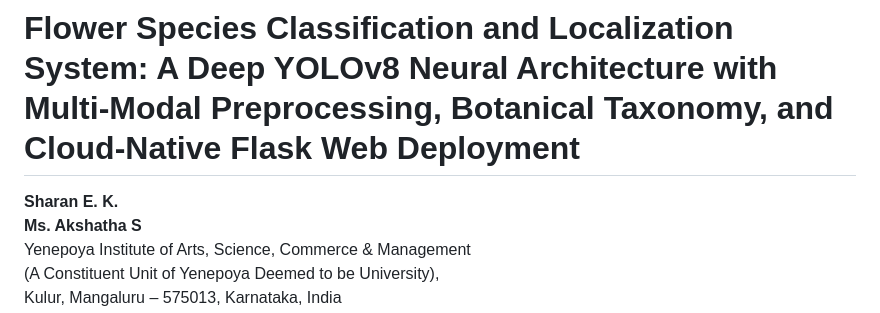
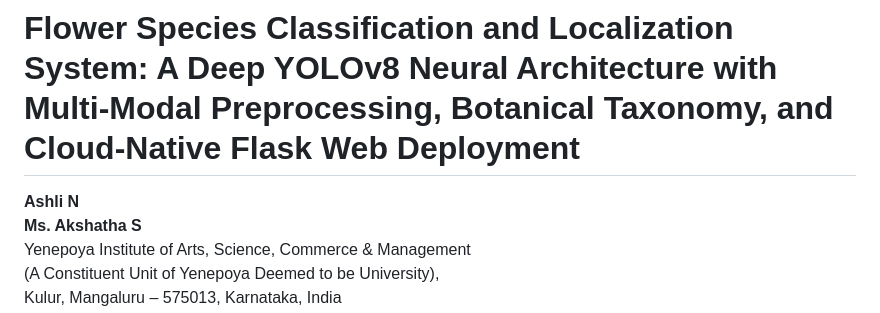
Before and after one commit to 2006Sharan/flower, a Markdown page: PROJECT_REPORT.md, the part around the change. Drawn GitHub-style.

Commit message:
Update project report author to Ashli N

```diff
--- a/PROJECT_REPORT.md
+++ b/PROJECT_REPORT.md
@@ -1,6 +1,6 @@
 # Flower Species Classification and Localization System: A Deep YOLOv8 Neural Architecture with Multi-Modal Preprocessing, Botanical Taxonomy, and Cloud-Native Flask Web Deployment
 
-**Sharan E. K.**
+**Ashli N**
 **Ms. Akshatha S**
 Yenepoya Institute of Arts, Science, Commerce & Management
 (A Constituent Unit of Yenepoya Deemed to be University),
```
